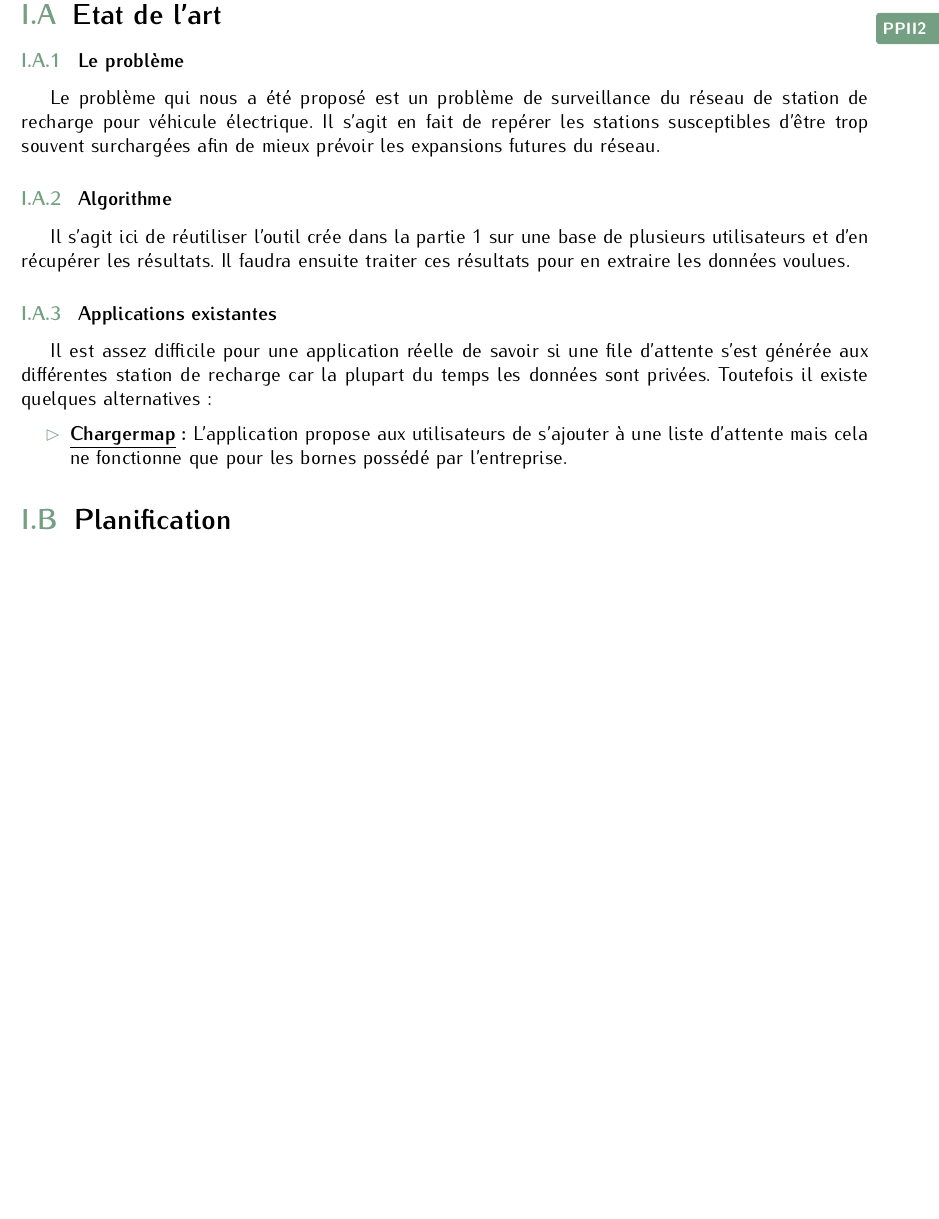
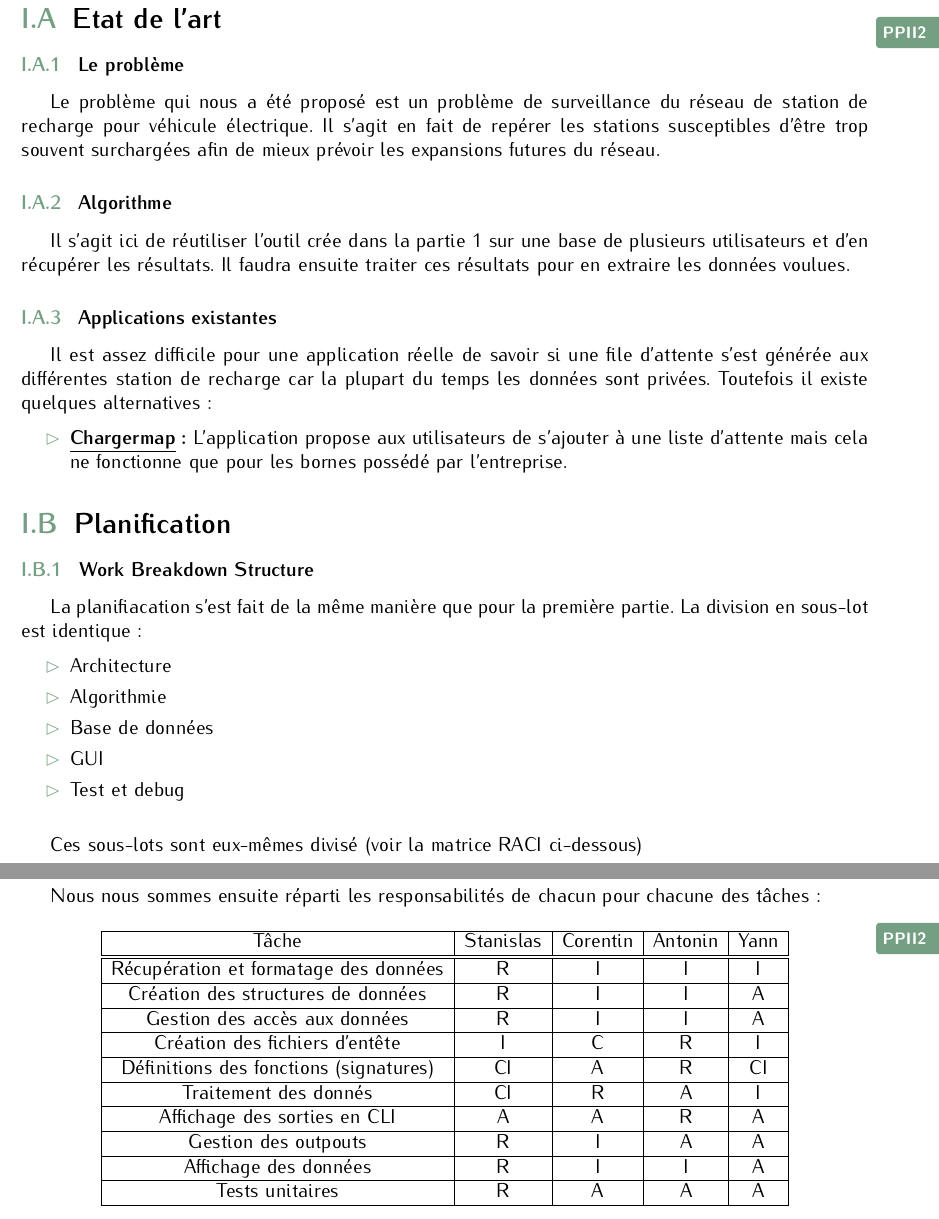
Before and after one commit to StanislasMzx/PoinCarWash, a LaTeX document (docs/reports/report/report.tex): part of page 25 of 29 before the commit and two parts of pages 25 and 26 of 30 after it, the two joined at a grey line, cut so that both start at the same text, the shorter picture padded with empty space. Compiled offline with pdfLaTeX.

Commit message:
[Docs] Planification partie 2

```diff
--- a/docs/reports/report/report.tex
+++ b/docs/reports/report/report.tex
@@ -586,6 +589,56 @@ Il est assez difficile pour une application réelle de savoir si une file d'atte
 \end{itemize}
 
 \subsection{Planification}
+
+\subsubsection{Work Breakdown Structure}
+
+La planifiacation s'est fait de la même manière que pour la première partie. La division en sous-lot est identique :
+
+\begin{itemize}
+    \item Architecture
+    \item Algorithmie
+    \item Base de données
+    \item GUI
+    \item Test et debug
+\end{itemize}
+\bigskip
+
+Ces sous-lots sont eux-mêmes divisé (voir la matrice RACI ci-dessous)
+\bigskip
+
+\clearpage
+\subsubsection{RACI}
+
+Nous nous sommes ensuite réparti les responsabilités de chacun pour chacune des tâches :
+\begin{table}[htbp]
+    \centering\begin{tabular}{|c|c|c|c|c|}
+        \hline
+        Tâche & Stanislas & Corentin & Antonin & Yann \\
+        \hline\hline
+        Récupération et formatage des données & R & I & I & I \\
+        \hline
+        Création des structures de données & R & I & I & A \\
+        \hline
+        Gestion des accès aux données & R & I & I & A \\
+        \hline
+        Création des fichiers d'entête & I & C & R & I \\
+        \hline
+        Définitions des fonctions (signatures) & CI & A & R & CI \\
+        \hline
+        Traitement des donnés & CI & R & A & I \\
+        \hline
+        Affichage des sorties en CLI & A & A & R & A \\
+        \hline
+        Gestion des outpouts & R & I & A & A \\
+        \hline
+        Affichage des données & R & I & I & A \\
+        \hline
+        Tests unitaires & R & A & A & A \\
+        \hline
+        \end{tabular}
+\end{table}
+
+
 \clearpage
 
 \section{Conception et développement}
```
Also changed, not shown: docs/reports/report/report.tex (5 more changed lines).
